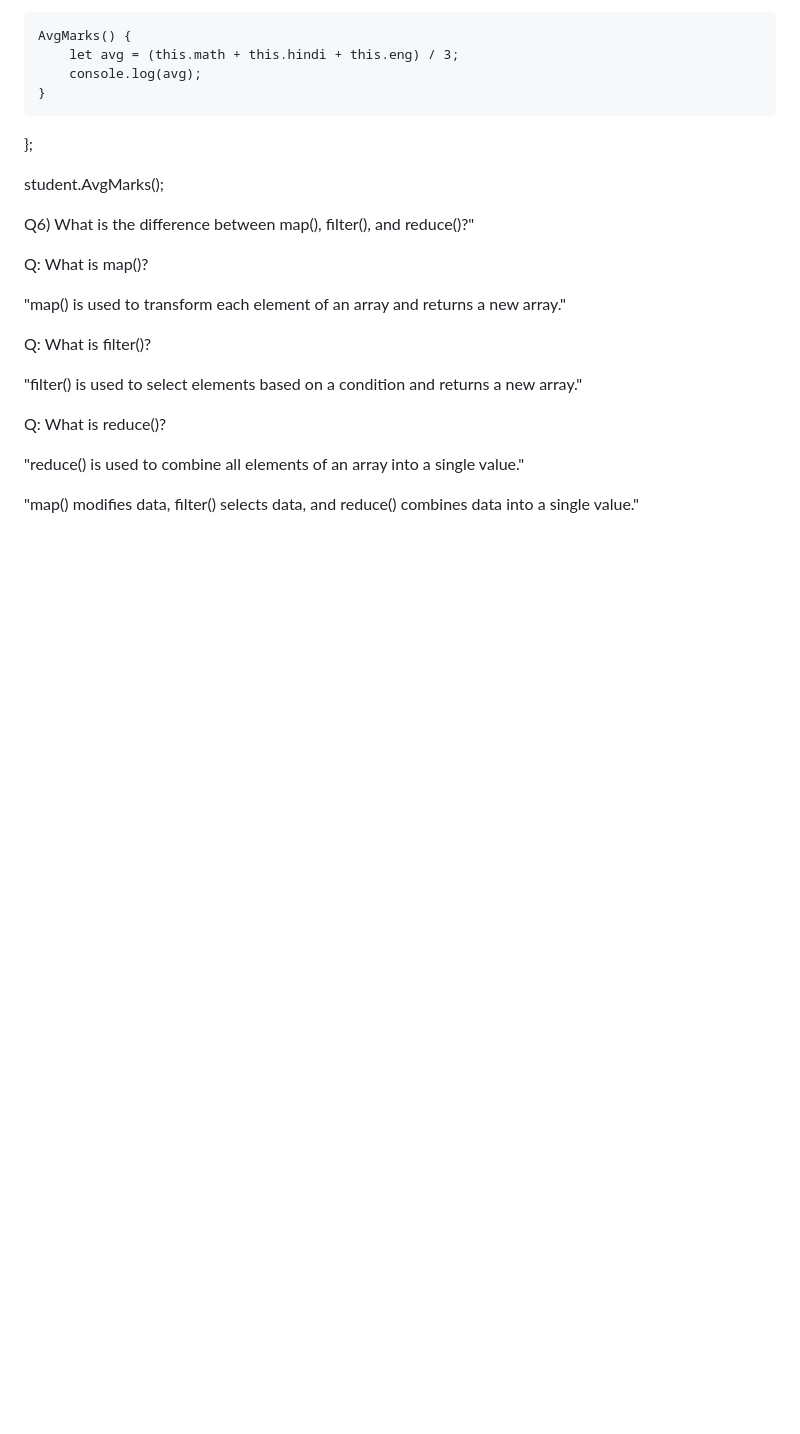
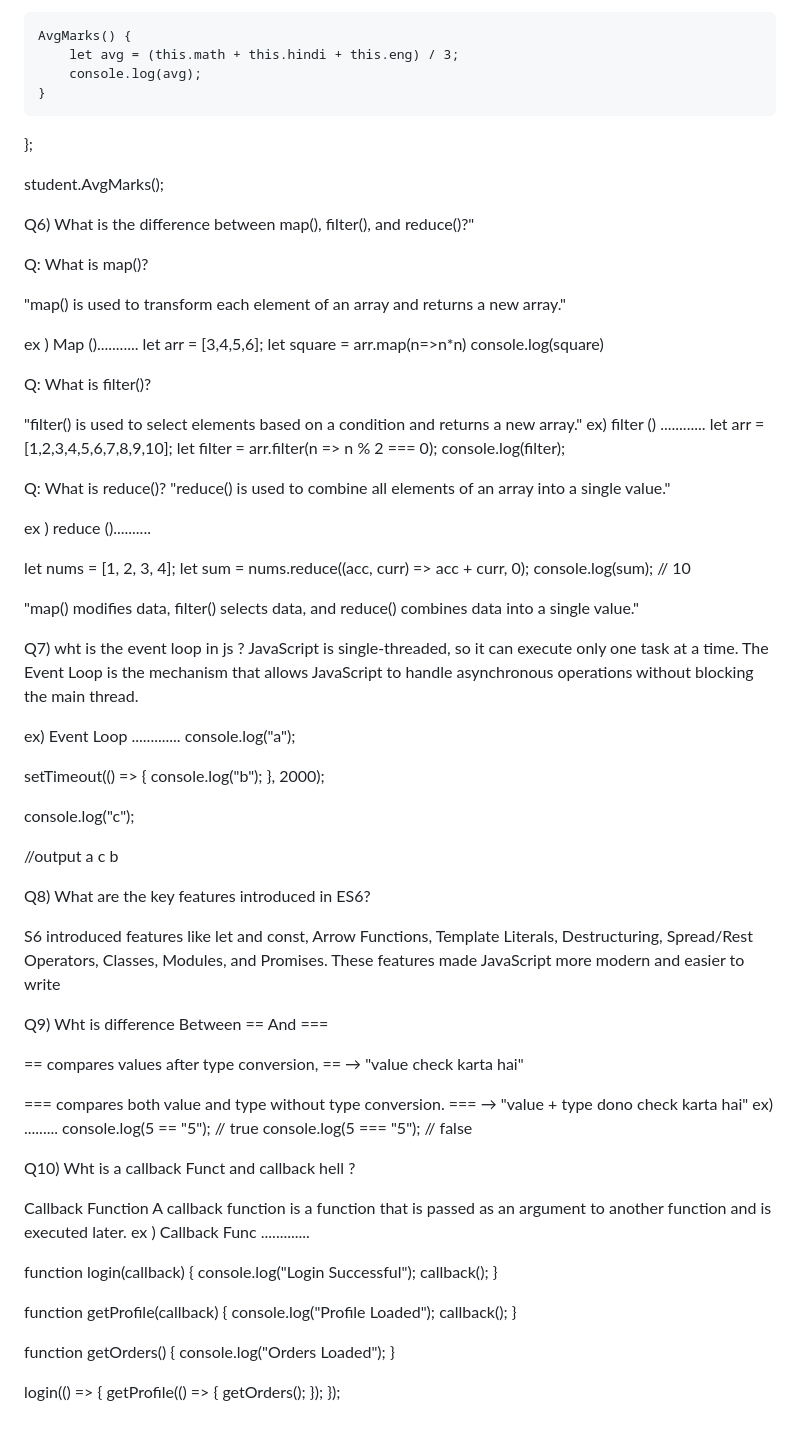
Before and after one commit to saishshaikh/ALL-JAVASCRIPT-, a Markdown page: README.md, the part around the change. Drawn GitHub-style; blank space fills up the shorter version.

```diff
--- a/README.md
+++ b/README.md
@@ -207,12 +207,85 @@ Q: What is map()?
 
 "map() is used to transform each element of an array and returns a new array."
 
+  ex ) Map ()...........
+  let arr = [3,4,5,6];
+  let square = arr.map(n=>n*n)
+  console.log(square)
+
+
 Q: What is filter()?
 
 "filter() is used to select elements based on a condition and returns a new array."
+ex) filter () ............
+let arr = [1,2,3,4,5,6,7,8,9,10];
+let filter = arr.filter(n => n % 2 === 0);
+console.log(filter);
 
 Q: What is reduce()?
-
 "reduce() is used to combine all elements of an array into a single value."
 
+ex ) reduce ()..........
+
+let nums = [1, 2, 3, 4];
+ let sum = nums.reduce((acc, curr) => acc + curr, 0);
+ console.log(sum); // 10
+
 "map() modifies data, filter() selects data, and reduce() combines data into a single value."
+
+
+Q7) wht is the event loop in js ?
+JavaScript is single-threaded, so it can execute only one task at a time.
+The Event Loop is the mechanism that allows JavaScript to handle asynchronous operations without blocking the main thread.
+
+ex) Event Loop .............
+console.log("a");
+
+setTimeout(() => {
+  console.log("b");
+}, 2000);
+
+console.log("c");
+
+//output
+a
+c
+b
+
+Q8) What are the key features introduced in ES6?
+
+S6 introduced features like let and const, Arrow Functions, Template Literals, Destructuring, Spread/Rest Operators, Classes, Modules, and Promises. These features made JavaScript more modern and easier to write
+
+Q9) Wht is difference Between == And ===
+
+== compares values after type conversion,       == → "value check karta hai"
+
+=== compares both value and type without type conversion.  === → "value + type dono check karta hai"
+ex) .........
+console.log(5 == "5");   // true
+console.log(5 === "5");  // false
+
+Q10) Wht is a callback Funct and callback hell ?
+
+ Callback Function
+A callback function is a function that is passed as an argument to another function and is executed later.
+ex ) Callback Func .............
+
+function login(callback) {
+  console.log("Login Successful");
+  callback();
+}
+
+function getProfile(callback) {
+  console.log("Profile Loaded");
+  callback();
+}
+
+function getOrders() {
+  console.log("Orders Loaded");
+}
+
+login(() => {
+  getProfile(() => {
+    getOrders();
+  });
+});
```
